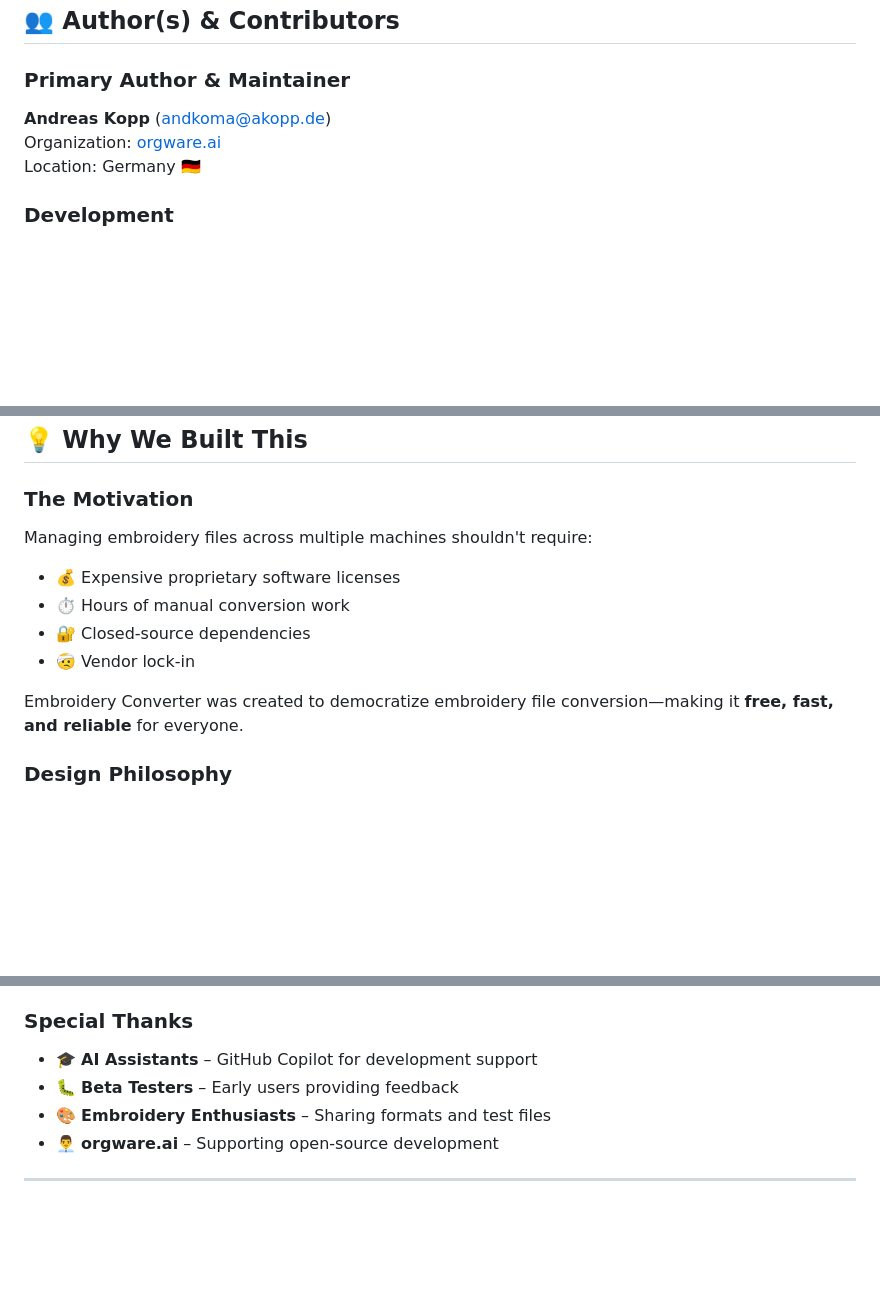
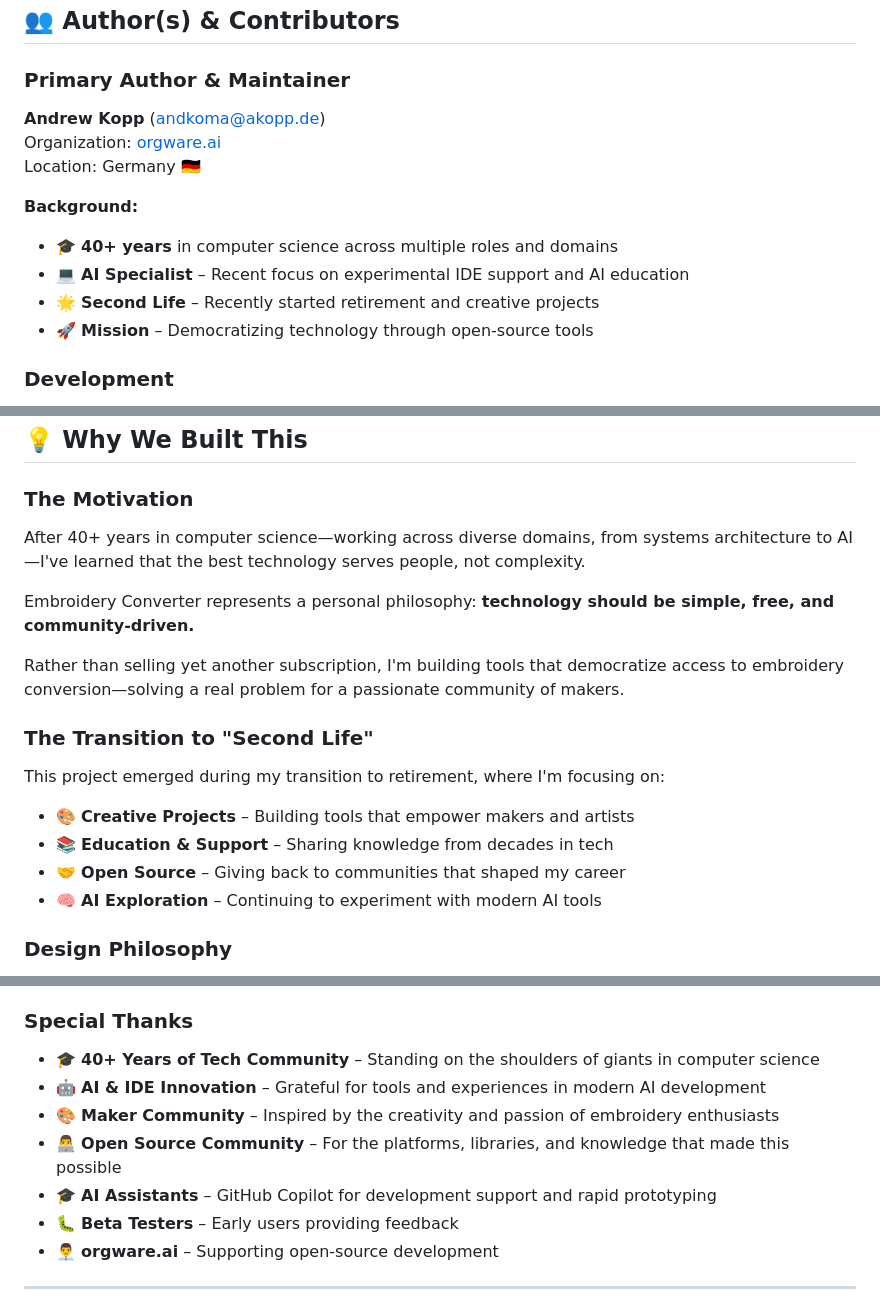
Before and after one commit to andkoma/embroidery-converter, a Markdown page: ABOUT.md, 3 parts joined by grey strips. Drawn GitHub-style; blank space fills up the shorter version.

Commit message:
docs: update author information with full background
- Correct name: Andrew Kopp (not Andreas)
- Add career background: 40+ years in computer science
- Add context: recent transition to retirement/second life
- Highlight AI & educational tech experience
- Update motivation section with personal story
- Expand acknowledgments to reflect career journey
- Update README with enhanced author bio
- Update LICENSES.md with full author details

```diff
--- a/ABOUT.md
+++ b/ABOUT.md
@@ -30,9 +30,15 @@ Embroidery enthusiasts, machine operators, and design professionals work with do
 ## 👥 Author(s) & Contributors
 
 ### Primary Author & Maintainer
-**Andreas Kopp** (andkoma@akopp.de)
+**Andrew Kopp** (andkoma@akopp.de)
 Organization: [orgware.ai](https://orgware.ai)
 Location: Germany 🇩🇪
+
+**Background:**
+- 🎓 **40+ years** in computer science across multiple roles and domains
+- 💻 **AI Specialist** – Recent focus on experimental IDE support and AI education
+- 🌟 **Second Life** – Recently started retirement and creative projects
+- 🚀 **Mission** – Democratizing technology through open-source tools
 
 ### Development
 This application was developed with **AI support**, in accordance with **EU AI Act** transparency requirements. The codebase benefited from AI-assisted development for:
@@ -88,13 +94,18 @@ Interested? Check [GitHub Issues](https://github.com/andkoma/embroidery-converte
 ## 💡 Why We Built This
 
 ### The Motivation
-Managing embroidery files across multiple machines shouldn't require:
-- 💰 Expensive proprietary software licenses
-- ⏱️ Hours of manual conversion work
-- 🔐 Closed-source dependencies
-- 🤕 Vendor lock-in
+After 40+ years in computer science—working across diverse domains, from systems architecture to AI—I've learned that the best technology serves people, not complexity.
 
-Embroidery Converter was created to democratize embroidery file conversion—making it **free, fast, and reliable** for everyone.
+Embroidery Converter represents a personal philosophy: **technology should be simple, free, and community-driven.**
+
+Rather than selling yet another subscription, I'm building tools that democratize access to embroidery conversion—solving a real problem for a passionate community of makers.
+
+### The Transition to "Second Life"
+This project emerged during my transition to retirement, where I'm focusing on:
+- 🎨 **Creative Projects** – Building tools that empower makers and artists
+- 📚 **Education & Support** – Sharing knowledge from decades in tech
+- 🤝 **Open Source** – Giving back to communities that shaped my career
+- 🧠 **AI Exploration** – Continuing to experiment with modern AI tools
 
 ### Design Philosophy
 - **Open Source** – Full transparency and community-driven development
@@ -148,9 +159,12 @@ Special thanks to:
 - **[Electron Community](https://www.electronjs.org/community)** – Best practices and solutions
 
 ### Special Thanks
-- 🎓 **AI Assistants** – GitHub Copilot for development support
+- 🎓 **40+ Years of Tech Community** – Standing on the shoulders of giants in computer science
+- 🤖 **AI & IDE Innovation** – Grateful for tools and experiences in modern AI development
+- 🎨 **Maker Community** – Inspired by the creativity and passion of embroidery enthusiasts
+- 👨‍💻 **Open Source Community** – For the platforms, libraries, and knowledge that made this possible
+- 🎓 **AI Assistants** – GitHub Copilot for development support and rapid prototyping
 - 🐛 **Beta Testers** – Early users providing feedback
-- 🎨 **Embroidery Enthusiasts** – Sharing formats and test files
 - 👨‍💼 **orgware.ai** – Supporting open-source development
 
 ---
```
Also changed, not shown: LICENSES.md (+2 -1 lines), README.md (+2 -2 lines).
